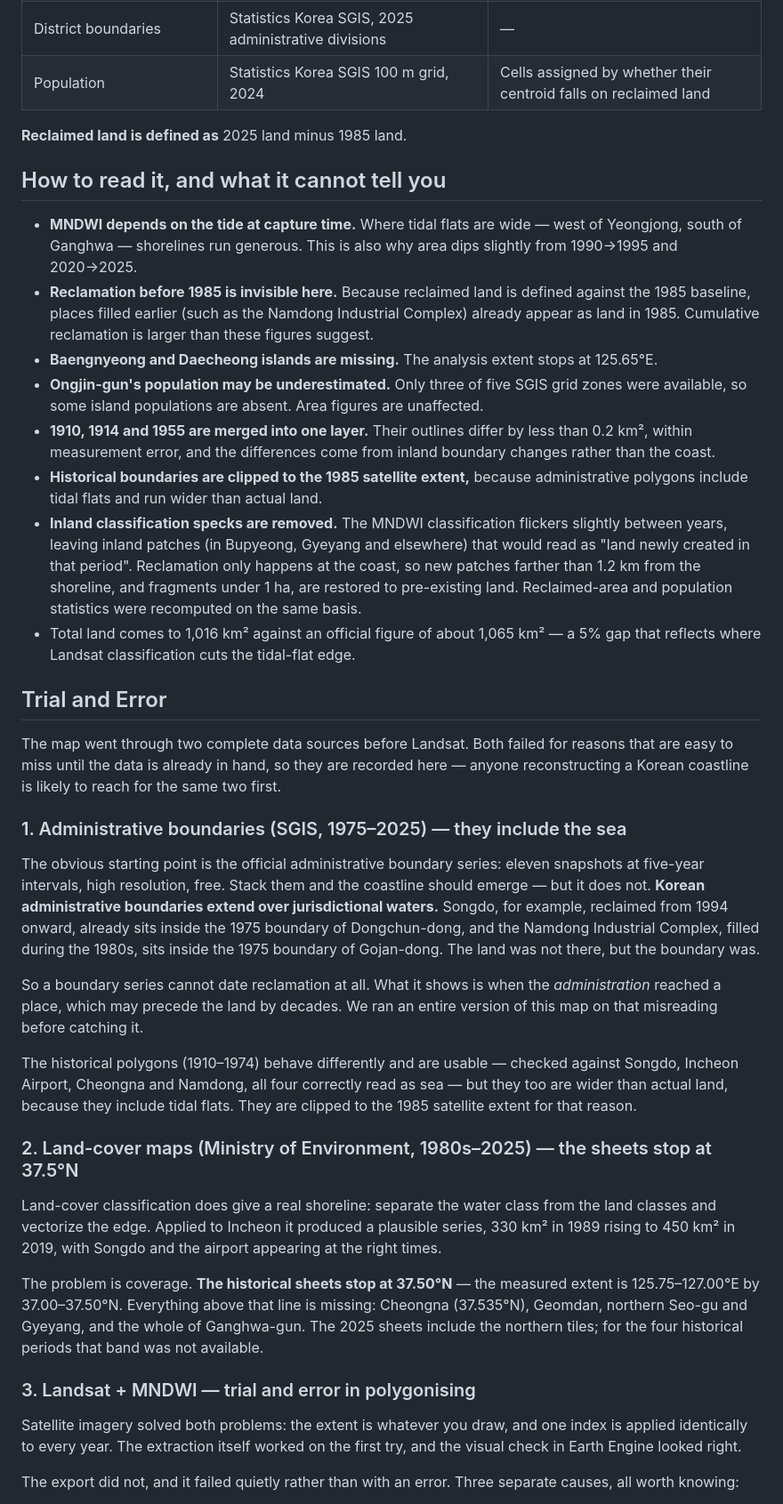
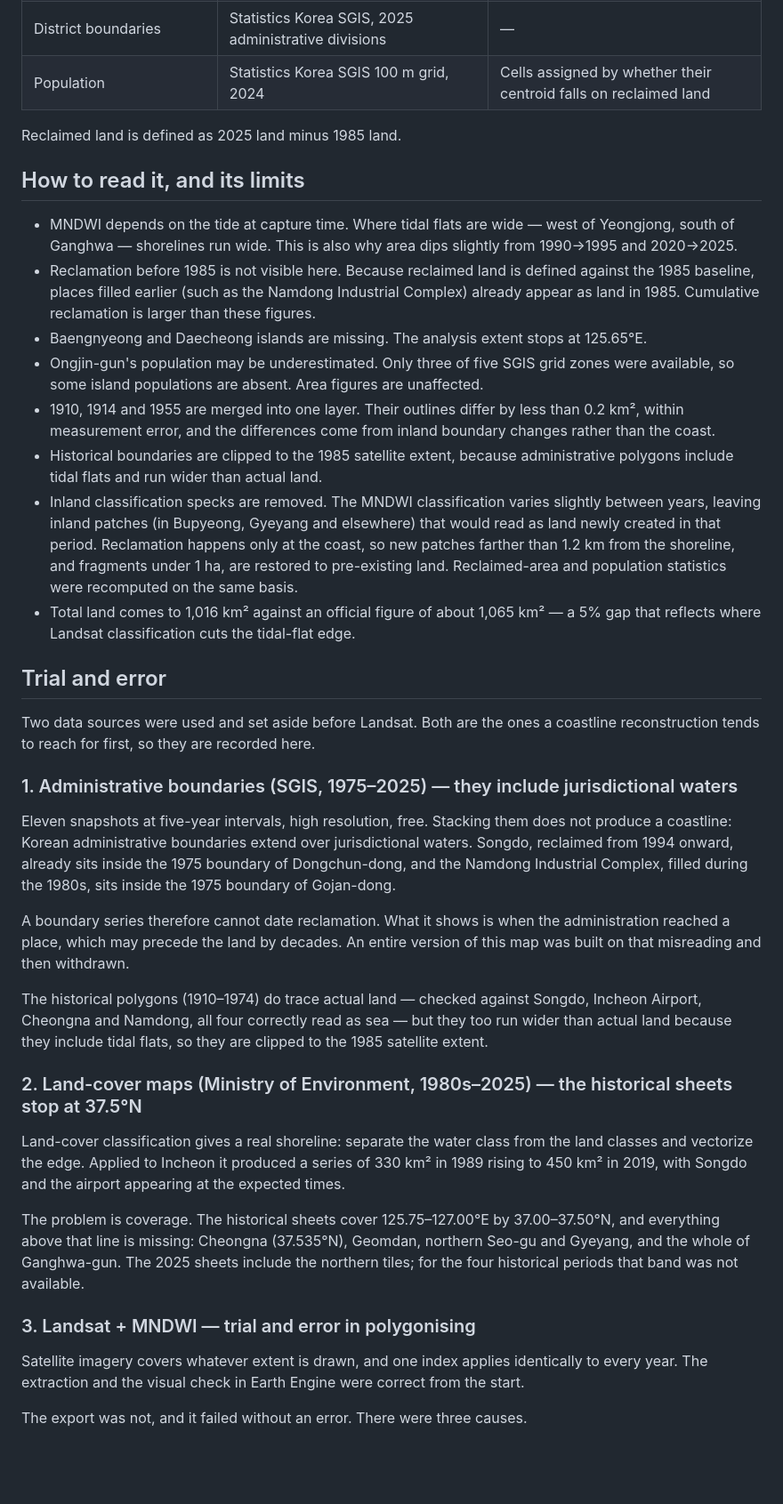
Before and after one commit to wherewindstay/incheon-reclamation, a Markdown page: README.md, the part around one of its changes. Shown at 89% size. GitHub-like rendering; blank space fills up the shorter version.

Commit message:
Update incheon-reclamation

```diff
--- a/README.md
+++ b/README.md
@@ -35,40 +35,40 @@ Within this extent, Incheon grew from **766 km² to 1,020 km²**. **19.0%** of t
 | District boundaries | Statistics Korea SGIS, 2025 administrative divisions | — |
 | Population | Statistics Korea SGIS 100 m grid, 2024 | Cells assigned by whether their centroid falls on reclaimed land |
 
-**Reclaimed land is defined as** 2025 land minus 1985 land.
+Reclaimed land is defined as 2025 land minus 1985 land.
 
-## How to read it, and what it cannot tell you
+## How to read it, and its limits
 
-- **MNDWI depends on the tide at capture time.** Where tidal flats are wide — west of Yeongjong, south of Ganghwa — shorelines run generous. This is also why area dips slightly from 1990→1995 and 2020→2025.
-- **Reclamation before 1985 is invisible here.** Because reclaimed land is defined against the 1985 baseline, places filled earlier (such as the Namdong Industrial Complex) already appear as land in 1985. Cumulative reclamation is larger than these figures suggest.
-- **Baengnyeong and Daecheong islands are missing.** The analysis extent stops at 125.65°E.
-- **Ongjin-gun's population may be underestimated.** Only three of five SGIS grid zones were available, so some island populations are absent. Area figures are unaffected.
-- **1910, 1914 and 1955 are merged into one layer.** Their outlines differ by less than 0.2 km², within measurement error, and the differences come from inland boundary changes rather than the coast.
-- **Historical boundaries are clipped to the 1985 satellite extent,** because administrative polygons include tidal flats and run wider than actual land.
-- **Inland classification specks are removed.** The MNDWI classification flickers slightly between years, leaving inland patches (in Bupyeong, Gyeyang and elsewhere) that would read as "land newly created in that period". Reclamation only happens at the coast, so new patches farther than 1.2 km from the shoreline, and fragments under 1 ha, are restored to pre-existing land. Reclaimed-area and population statistics were recomputed on the same basis.
+- MNDWI depends on the tide at capture time. Where tidal flats are wide — west of Yeongjong, south of Ganghwa — shorelines run wide. This is also why area dips slightly from 1990→1995 and 2020→2025.
+- Reclamation before 1985 is not visible here. Because reclaimed land is defined against the 1985 baseline, places filled earlier (such as the Namdong Industrial Complex) already appear as land in 1985. Cumulative reclamation is larger than these figures.
+- Baengnyeong and Daecheong islands are missing. The analysis extent stops at 125.65°E.
+- Ongjin-gun's population may be underestimated. Only three of five SGIS grid zones were available, so some island populations are absent. Area figures are unaffected.
+- 1910, 1914 and 1955 are merged into one layer. Their outlines differ by less than 0.2 km², within measurement error, and the differences come from inland boundary changes rather than the coast.
+- Historical boundaries are clipped to the 1985 satellite extent, because administrative polygons include tidal flats and run wider than actual land.
+- Inland classification specks are removed. The MNDWI classification varies slightly between years, leaving inland patches (in Bupyeong, Gyeyang and elsewhere) that would read as land newly created in that period. Reclamation happens only at the coast, so new patches farther than 1.2 km from the shoreline, and fragments under 1 ha, are restored to pre-existing land. Reclaimed-area and population statistics were recomputed on the same basis.
 - Total land comes to 1,016 km² against an official figure of about 1,065 km² — a 5% gap that reflects where Landsat classification cuts the tidal-flat edge.
 
-## Trial and Error
+## Trial and error
 
-The map went through two complete data sources before Landsat. Both failed for reasons that are easy to miss until the data is already in hand, so they are recorded here — anyone reconstructing a Korean coastline is likely to reach for the same two first.
+Two data sources were used and set aside before Landsat. Both are the ones a coastline reconstruction tends to reach for first, so they are recorded here.
 
-### 1. Administrative boundaries (SGIS, 1975–2025) — they include the sea
+### 1. Administrative boundaries (SGIS, 1975–2025) — they include jurisdictional waters
 
-The obvious starting point is the official administrative boundary series: eleven snapshots at five-year intervals, high resolution, free. Stack them and the coastline should emerge — but it does not. **Korean administrative boundaries extend over jurisdictional waters.** Songdo, for example, reclaimed from 1994 onward, already sits inside the 1975 boundary of Dongchun-dong, and the Namdong Industrial Complex, filled during the 1980s, sits inside the 1975 boundary of Gojan-dong. The land was not there, but the boundary was.
+Eleven snapshots at five-year intervals, high resolution, free. Stacking them does not produce a coastline: Korean administrative boundaries extend over jurisdictional waters. Songdo, reclaimed from 1994 onward, already sits inside the 1975 boundary of Dongchun-dong, and the Namdong Industrial Complex, filled during the 1980s, sits inside the 1975 boundary of Gojan-dong.
 
-So a boundary series cannot date reclamation at all. What it shows is when the *administration* reached a place, which may precede the land by decades. We ran an entire version of this map on that misreading before catching it.
+A boundary series therefore cannot date reclamation. What it shows is when the administration reached a place, which may precede the land by decades. An entire version of this map was built on that misreading and then withdrawn.
 
-The historical polygons (1910–1974) behave differently and are usable — checked against Songdo, Incheon Airport, Cheongna and Namdong, all four correctly read as sea — but they too are wider than actual land, because they include tidal flats. They are clipped to the 1985 satellite extent for that reason.
+The historical polygons (1910–1974) do trace actual land — checked against Songdo, Incheon Airport, Cheongna and Namdong, all four correctly read as sea — but they too run wider than actual land because they include tidal flats, so they are clipped to the 1985 satellite extent.
 
-### 2. Land-cover maps (Ministry of Environment, 1980s–2025) — the sheets stop at 37.5°N
+### 2. Land-cover maps (Ministry of Environment, 1980s–2025) — the historical sheets stop at 37.5°N
 
-Land-cover classification does give a real shoreline: separate the water class from the land classes and vectorize the edge. Applied to Incheon it produced a plausible series, 330 km² in 1989 rising to 450 km² in 2019, with Songdo and the airport appearing at the right times.
+Land-cover classification gives a real shoreline: separate the water class from the land classes and vectorize the edge. Applied to Incheon it produced a series of 330 km² in 1989 rising to 450 km² in 2019, with Songdo and the airport appearing at the expected times.
 
-The problem is coverage. **The historical sheets stop at 37.50°N** — the measured extent is 125.75–127.00°E by 37.00–37.50°N. Everything above that line is missing: Cheongna (37.535°N), Geomdan, northern Seo-gu and Gyeyang, and the whole of Ganghwa-gun. The 2025 sheets include the northern tiles; for the four historical periods that band was not available.
+The problem is coverage. The historical sheets cover 125.75–127.00°E by 37.00–37.50°N, and everything above that line is missing: Cheongna (37.535°N), Geomdan, northern Seo-gu and Gyeyang, and the whole of Ganghwa-gun. The 2025 sheets include the northern tiles; for the four historical periods that band was not available.
 
 ### 3. Landsat + MNDWI — trial and error in polygonising
 
-Satellite imagery solved both problems: the extent is whatever you draw, and one index is applied identically to every year. The extraction itself worked on the first try, and the visual check in Earth Engine looked right.
+Satellite imagery covers whatever extent is drawn, and one index applies identically to every year. The extraction and the visual check in Earth Engine were correct from the start.
 
-The export did not, and it failed quietly rather than with an error. Three separate causes, all worth knowing:
+The export was not, and it failed without an error. There were three causes.
 
```
Also changed, not shown: other parts of README.md (+10 -11 lines), README.ko.md (+38 -37 lines).
